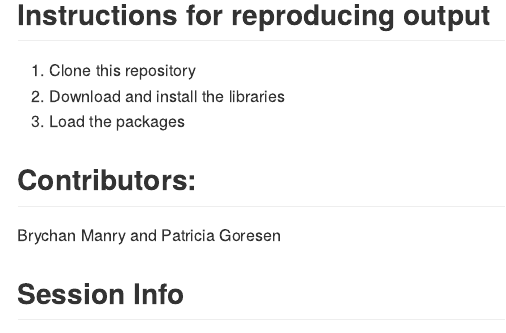
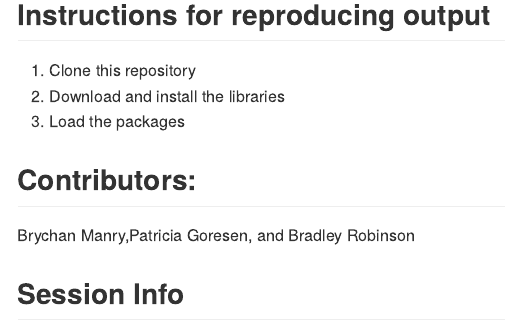
Before and after one commit to bmanry13/case_study_2, an R Markdown document (README.Rmd): the page in a window 1100 px wide, from 350 px down. The pictures show the output file README.md that the author committed with the source, drawn offline in the style of GitHub.

Commit message:
Some minor housekeeping

````diff
--- a/README.Rmd
+++ b/README.Rmd
@@ -13,7 +13,7 @@ TODO
 
 
 ## Contributors:
-Brychan Manry and Patricia Goresen
+Brychan Manry,Patricia Goresen, and Bradley Robinson
 
 ## Session Info
 ```{r, echo=FALSE}
````
Also changed, not shown: README.md, 1 other file.
